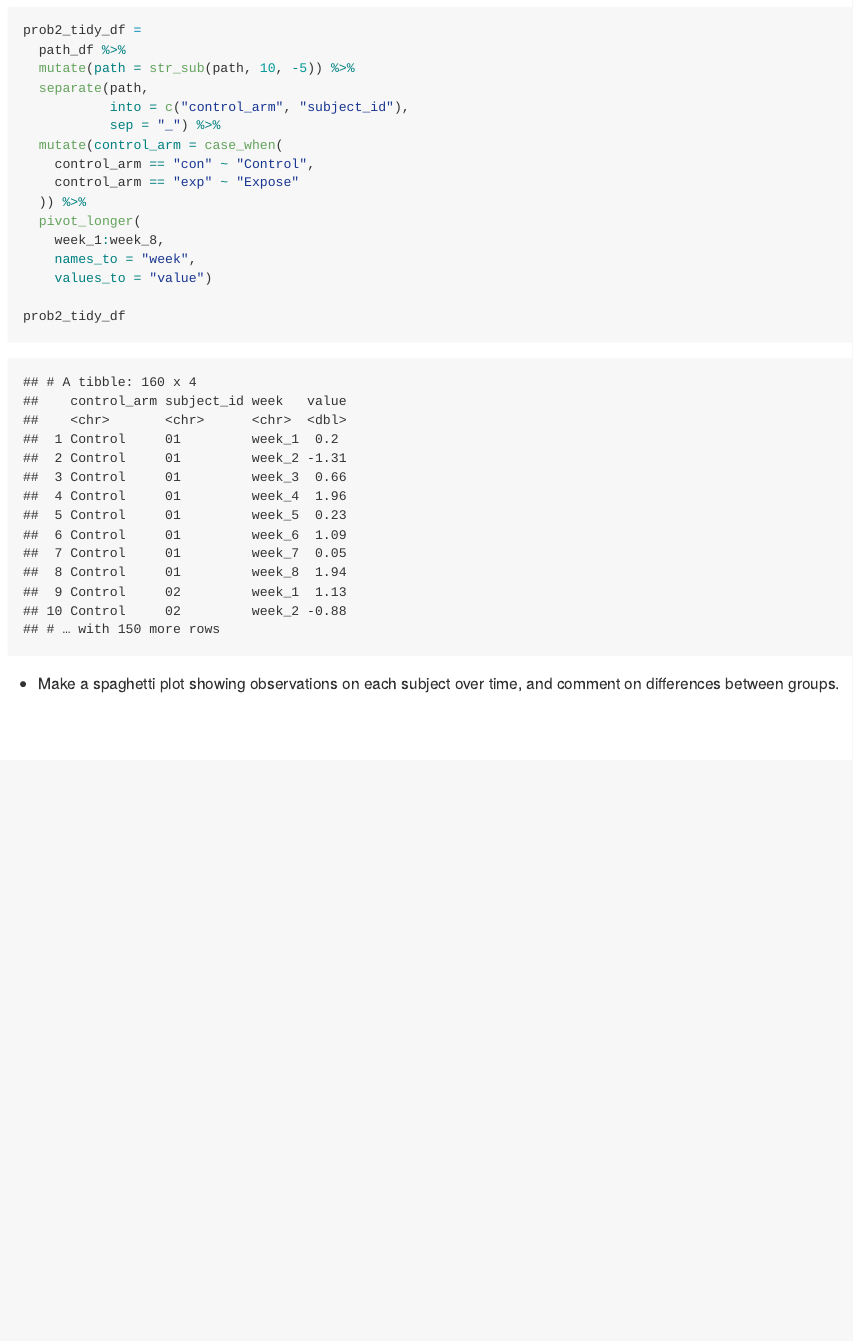
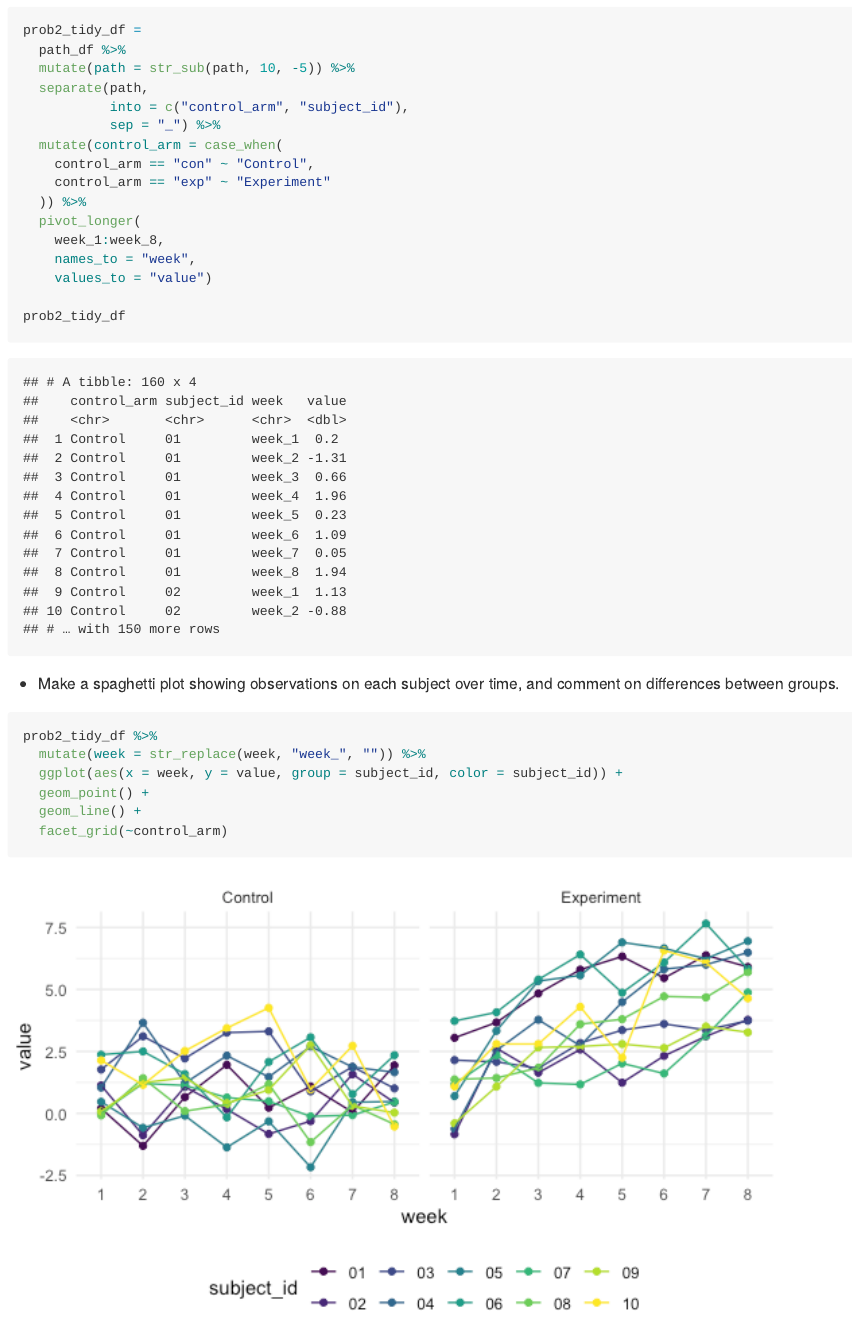
Before and after one commit to tiffanyfeng520/p8105_hw5_yf2563, an R Markdown document (p8105_hw5_yf2563.Rmd): the page in a window 1100 px wide, from 5010 px down. The pictures show the output file p8105_hw5_yf2563.md that the author committed with the source, drawn offline in the style of GitHub.

Commit message:
add plot for prob2

````diff
--- a/p8105_hw5_yf2563.Rmd
+++ b/p8105_hw5_yf2563.Rmd
@@ -158,7 +158,7 @@ prob2_tidy_df =
            sep = "_") %>%
   mutate(control_arm = case_when(
     control_arm == "con" ~ "Control",
-    control_arm == "exp" ~ "Expose"
+    control_arm == "exp" ~ "Experiment"
   )) %>%
   pivot_longer(
     week_1:week_8,
@@ -169,3 +169,13 @@ prob2_tidy_df
 ```
 
 - Make a spaghetti plot showing observations on each subject over time, and comment on differences between groups.
+
+
+```{r}
+prob2_tidy_df %>%
+  mutate(week = str_replace(week, "week_", "")) %>%
+  ggplot(aes(x = week, y = value, group = subject_id, color = subject_id)) +
+  geom_point() +
+  geom_line() +
+  facet_grid(~control_arm)
+```
````
Also changed, not shown: p8105_hw5_yf2563.md, p8105_hw5_yf2563_files/figure-gfm/unnamed-chunk-9-1.png (added).
